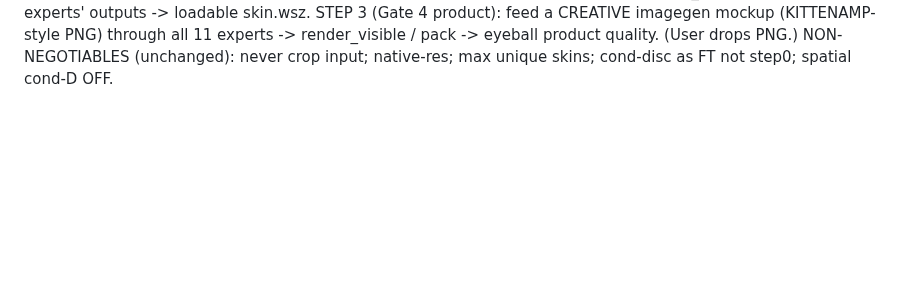
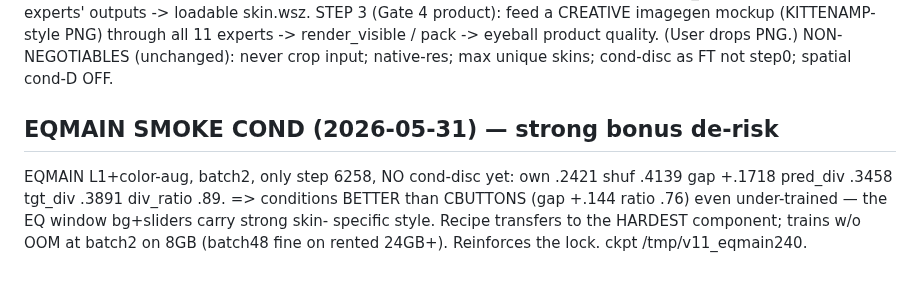
Before and after one commit to samoylenkodmitry/uigen, a Markdown page: HANDOFF_V11_ARCH.md, the part around the change. Rendered like a GitHub page; blank space fills up the shorter version.

Commit message:
V11: EQMAIN smoke conditions strongly (gap +.172, ratio .89) — recipe transfers to hardest component
Co-Authored-By: Claude Opus 4.8 <noreply@anthropic.com>

```diff
--- a/HANDOFF_V11_ARCH.md
+++ b/HANDOFF_V11_ARCH.md
@@ -492,3 +492,10 @@ STEP 3 (Gate 4 product): feed a CREATIVE imagegen mockup (KITTENAMP-style PNG) t
 all 11 experts -> render_visible / pack -> eyeball product quality. (User drops PNG.)
 NON-NEGOTIABLES (unchanged): never crop input; native-res; max unique skins; cond-disc
 as FT not step0; spatial cond-D OFF.
+
+## EQMAIN SMOKE COND (2026-05-31) — strong bonus de-risk
+EQMAIN L1+color-aug, batch2, only step 6258, NO cond-disc yet: own .2421 shuf .4139
+gap +.1718 pred_div .3458 tgt_div .3891 div_ratio .89. => conditions BETTER than CBUTTONS
+(gap +.144 ratio .76) even under-trained — the EQ window bg+sliders carry strong skin-
+specific style. Recipe transfers to the HARDEST component; trains w/o OOM at batch2 on
+8GB (batch48 fine on rented 24GB+). Reinforces the lock. ckpt /tmp/v11_eqmain240.
```
